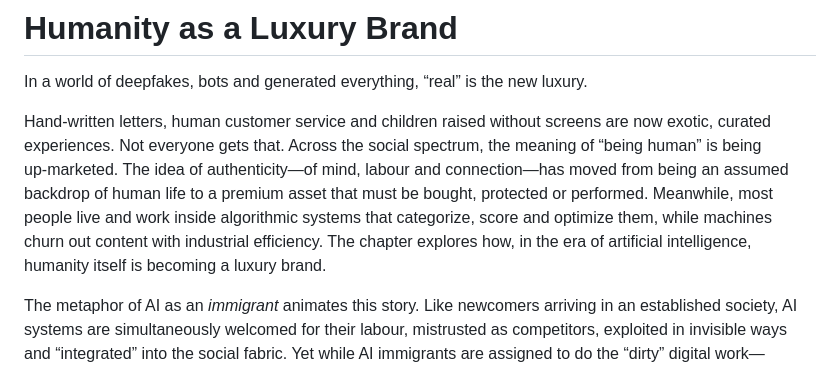
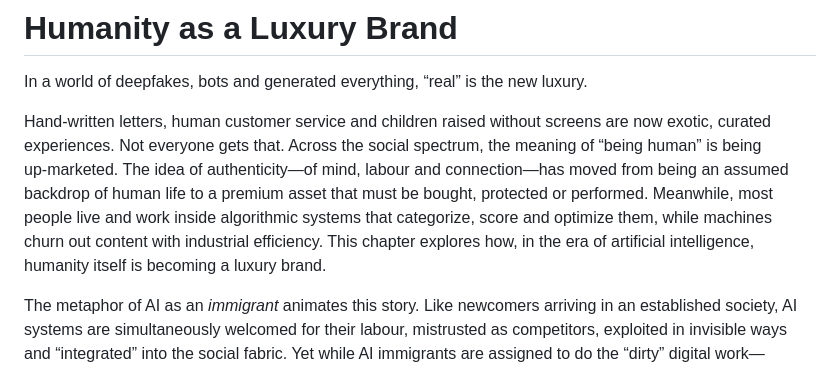
Before and after one commit to DevOpsKev/ai-immigrants, a Markdown page: author/body/07 - Humanity as a Luxury Brand.md, the part around the change. Rendered like a GitHub page.

```diff
--- a/author/body/07 - Humanity as a Luxury Brand.md
+++ b/author/body/07 - Humanity as a Luxury Brand.md
@@ -2,7 +2,7 @@
 
 In a world of deepfakes, bots and generated everything, “real” is the new luxury.
 
-Hand‑written letters, human customer service and children raised without screens are now exotic, curated experiences. Not everyone gets that. Across the social spectrum, the meaning of “being human” is being up‑marketed. The idea of authenticity—of mind, labour and connection—has moved from being an assumed backdrop of human life to a premium asset that must be bought, protected or performed. Meanwhile, most people live and work inside algorithmic systems that categorize, score and optimize them, while machines churn out content with industrial efficiency. The chapter explores how, in the era of artificial intelligence, humanity itself is becoming a luxury brand.
+Hand‑written letters, human customer service and children raised without screens are now exotic, curated experiences. Not everyone gets that. Across the social spectrum, the meaning of “being human” is being up‑marketed. The idea of authenticity—of mind, labour and connection—has moved from being an assumed backdrop of human life to a premium asset that must be bought, protected or performed. Meanwhile, most people live and work inside algorithmic systems that categorize, score and optimize them, while machines churn out content with industrial efficiency. This chapter explores how, in the era of artificial intelligence, humanity itself is becoming a luxury brand.
 
 The metaphor of AI as an *immigrant* animates this story. Like newcomers arriving in an established society, AI systems are simultaneously welcomed for their labour, mistrusted as competitors, exploited in invisible ways and “integrated” into the social fabric. Yet while AI immigrants are assigned to do the “dirty” digital work—content moderation, metrics, endless optimization—the category of the *“real human”* is narrowed and guarded. The question is no longer whether machines can imitate humans; it is who is allowed to be considered fully human.
 
```
